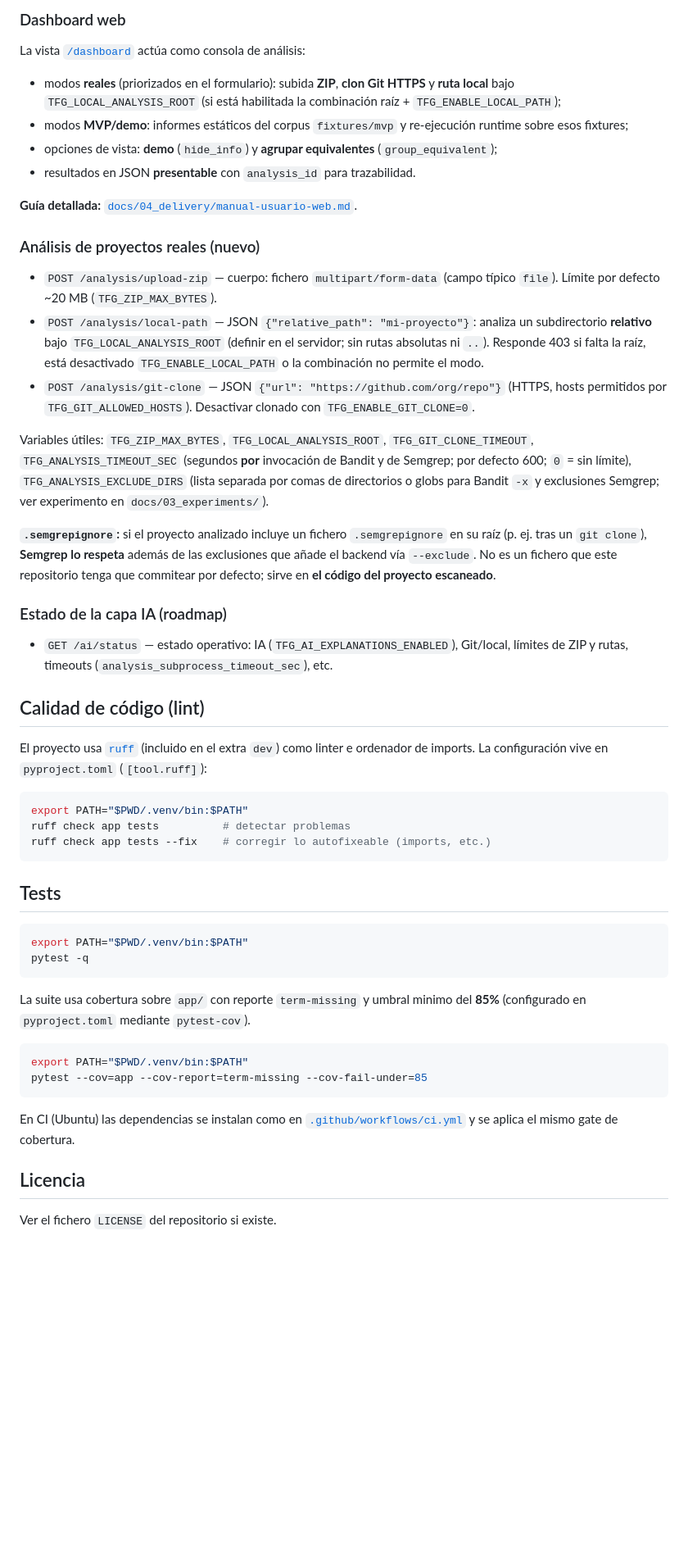
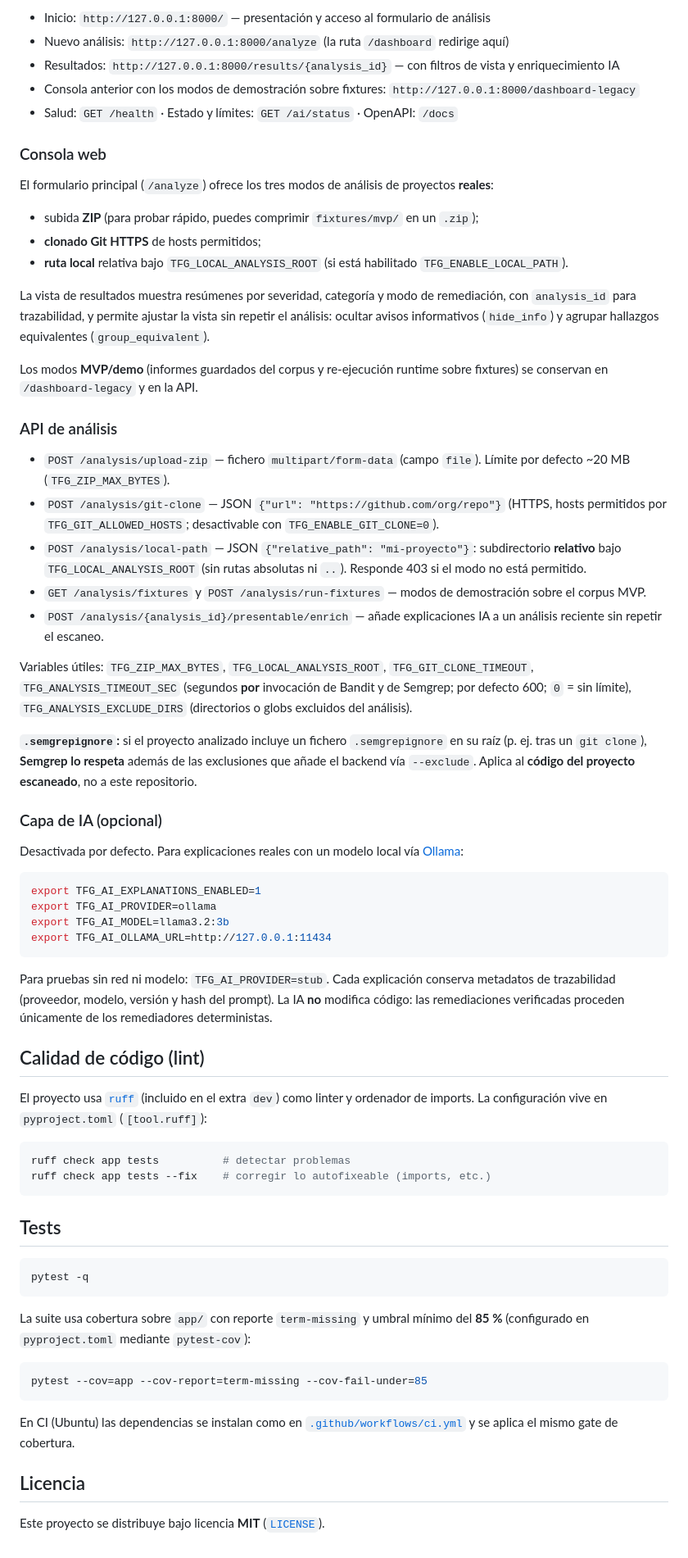
Before and after one commit to p3ix/tfg-secure-code-remediation, a Markdown page: README.md, the part around one of its changes. Shown at 82% size. Drawn GitHub-style; blank space fills up the shorter version.

Commit message:
feat(readme): actualizar el README

````diff
--- a/README.md
+++ b/README.md
@@ -62,35 +66,52 @@ Por defecto los resultados de análisis viven solo en memoria. Para que **sobrev
 
-### Dashboard web
+- Inicio: `http://127.0.0.1:8000/` — presentación y acceso al formulario de análisis
+- Nuevo análisis: `http://127.0.0.1:8000/analyze` (la ruta `/dashboard` redirige aquí)
+- Resultados: `http://127.0.0.1:8000/results/{analysis_id}` — con filtros de vista y enriquecimiento IA
+- Consola anterior con los modos de demostración sobre fixtures: `http://127.0.0.1:8000/dashboard-legacy`
+- Salud: `GET /health` · Estado y límites: `GET /ai/status` · OpenAPI: `/docs`
 
-La vista [`/dashboard`](http://127.0.0.1:8000/dashboard) actúa como consola de análisis:
+### Consola web
 
-- modos **reales** (priorizados en el formulario): subida **ZIP**, **clon Git HTTPS** y **ruta local** bajo `TFG_LOCAL_ANALYSIS_ROOT` (si está habilitada la combinación raíz + `TFG_ENABLE_LOCAL_PATH`);
-- modos **MVP/demo**: informes estáticos del corpus `fixtures/mvp` y re-ejecución runtime sobre esos fixtures;
-- opciones de vista: **demo** (`hide_info`) y **agrupar equivalentes** (`group_equivalent`);
-- resultados en JSON **presentable** con `analysis_id` para trazabilidad.
+El formulario principal (`/analyze`) ofrece los tres modos de análisis de proyectos **reales**:
 
-**Guía detallada:** [`docs/04_delivery/manual-usuario-web.md`](docs/04_delivery/manual-usuario-web.md).
+- subida **ZIP** (para probar rápido, puedes comprimir `fixtures/mvp/` en un `.zip`);
+- **clonado Git HTTPS** de hosts permitidos;
+- **ruta local** relativa bajo `TFG_LOCAL_ANALYSIS_ROOT` (si está habilitado `TFG_ENABLE_LOCAL_PATH`).
 
-### Análisis de proyectos reales (nuevo)
+La vista de resultados muestra resúmenes por severidad, categoría y modo de remediación, con `analysis_id` para trazabilidad, y permite ajustar la vista sin repetir el análisis: ocultar avisos informativos (`hide_info`) y agrupar hallazgos equivalentes (`group_equivalent`).
 
-- `POST /analysis/upload-zip` — cuerpo: fichero `multipart/form-data` (campo típico `file`). Límite por defecto ~20 MB (`TFG_ZIP_MAX_BYTES`).
-- `POST /analysis/local-path` — JSON `{"relative_path": "mi-proyecto"}`: analiza un subdirectorio **relativo** bajo `TFG_LOCAL_ANALYSIS_ROOT` (definir en el servidor; sin rutas absolutas ni `..`). Responde 403 si falta la raíz, está desactivado `TFG_ENABLE_LOCAL_PATH` o la combinación no permite el modo.
-- `POST /analysis/git-clone` — JSON `{"url": "https://github.com/org/repo"}` (HTTPS, hosts permitidos por `TFG_GIT_ALLOWED_HOSTS`). Desactivar clonado con `TFG_ENABLE_GIT_CLONE=0`.
+Los modos **MVP/demo** (informes guardados del corpus y re-ejecución runtime sobre fixtures) se conservan en `/dashboard-legacy` y en la API.
 
-Variables útiles: `TFG_ZIP_MAX_BYTES`, `TFG_LOCAL_ANALYSIS_ROOT`, `TFG_GIT_CLONE_TIMEOUT`, `TFG_ANALYSIS_TIMEOUT_SEC` (segundos **por** invocación de Bandit y de Semgrep; por defecto 600; `0` = sin límite), `TFG_ANALYSIS_EXCLUDE_DIRS` (lista separada por comas de directorios o globs para Bandit `-x` y exclusiones Semgrep; ver experimento en `docs/03_experiments/`).
+### API de análisis
 
-**`.semgrepignore`:** si el proyecto analizado incluye un fichero `.semgrepignore` en su raíz (p. ej. tras un `git clone`), **Semgrep lo respeta** además de las exclusiones que añade el backend vía `--exclude`. No es un fichero que este repositorio tenga que commitear por defecto; sirve en **el código del proyecto escaneado**.
+- `POST /analysis/upload-zip` — fichero `multipart/form-data` (campo `file`). Límite por defecto ~20 MB (`TFG_ZIP_MAX_BYTES`).
+- `POST /analysis/git-clone` — JSON `{"url": "https://github.com/org/repo"}` (HTTPS, hosts permitidos por `TFG_GIT_ALLOWED_HOSTS`; desactivable con `TFG_ENABLE_GIT_CLONE=0`).
+- `POST /analysis/local-path` — JSON `{"relative_path": "mi-proyecto"}`: subdirectorio **relativo** bajo `TFG_LOCAL_ANALYSIS_ROOT` (sin rutas absolutas ni `..`). Responde 403 si el modo no está permitido.
+- `GET /analysis/fixtures` y `POST /analysis/run-fixtures` — modos de demostración sobre el corpus MVP.
+- `POST /analysis/{analysis_id}/presentable/enrich` — añade explicaciones IA a un análisis reciente sin repetir el escaneo.
 
-### Estado de la capa IA (roadmap)
+Variables útiles: `TFG_ZIP_MAX_BYTES`, `TFG_LOCAL_ANALYSIS_ROOT`, `TFG_GIT_CLONE_TIMEOUT`, `TFG_ANALYSIS_TIMEOUT_SEC` (segundos **por** invocación de Bandit y de Semgrep; por defecto 600; `0` = sin límite), `TFG_ANALYSIS_EXCLUDE_DIRS` (directorios o globs excluidos del análisis).
 
-- `GET /ai/status` — estado operativo: IA (`TFG_AI_EXPLANATIONS_ENABLED`), Git/local, límites de ZIP y rutas, timeouts (`analysis_subprocess_timeout_sec`), etc.
+**`.semgrepignore`:** si el proyecto analizado incluye un fichero `.semgrepignore` en su raíz (p. ej. tras un `git clone`), **Semgrep lo respeta** además de las exclusiones que añade el backend vía `--exclude`. Aplica al **código del proyecto escaneado**, no a este repositorio.
+
+### Capa de IA (opcional)
+
+Desactivada por defecto. Para explicaciones reales con un modelo local vía [Ollama](https://ollama.com/):
+
+```bash
+export TFG_AI_EXPLANATIONS_ENABLED=1
+export TFG_AI_PROVIDER=ollama
+export TFG_AI_MODEL=llama3.2:3b
+export TFG_AI_OLLAMA_URL=http://127.0.0.1:11434
+```
+
+Para pruebas sin red ni modelo: `TFG_AI_PROVIDER=stub`. Cada explicación conserva metadatos de trazabilidad (proveedor, modelo, versión y hash del prompt). La IA **no** modifica código: las remediaciones verificadas proceden únicamente de los remediadores deterministas.
 
 ## Calidad de código (lint)
 
-El proyecto usa [`ruff`](https://docs.astral.sh/ruff/) (incluido en el extra `dev`) como linter e ordenador de imports. La configuración vive en `pyproject.toml` (`[tool.ruff]`):
+El proyecto usa [`ruff`](https://docs.astral.sh/ruff/) (incluido en el extra `dev`) como linter y ordenador de imports. La configuración vive en `pyproject.toml` (`[tool.ruff]`):
 
 ```bash
-export PATH="$PWD/.venv/bin:$PATH"
 ruff check app tests          # detectar problemas
 ruff check app tests --fix    # corregir lo autofixeable (imports, etc.)
 ```
@@ -98,14 +119,12 @@ ruff check app tests --fix    # corregir lo autofixeable (imports, etc.)
 ## Tests
 
 ```bash
-export PATH="$PWD/.venv/bin:$PATH"
 pytest -q
 ```
 
-La suite usa cobertura sobre `app/` con reporte `term-missing` y umbral minimo del **85%** (configurado en `pyproject.toml` mediante `pytest-cov`).
+La suite usa cobertura sobre `app/` con reporte `term-missing` y umbral mínimo del **85 %** (configurado en `pyproject.toml` mediante `pytest-cov`):
 
 ```bash
-export PATH="$PWD/.venv/bin:$PATH"
 pytest --cov=app --cov-report=term-missing --cov-fail-under=85
 ```
 
@@ -113,4 +132,4 @@ En CI (Ubuntu) las dependencias se instalan como en [`.github/workflows/ci.yml`]
 
 ## Licencia
 
-Ver el fichero `LICENSE` del repositorio si existe.
+Este proyecto se distribuye bajo licencia **MIT** ([`LICENSE`](LICENSE)).
````
Also changed, not shown: other parts of README.md (+26 -22 lines).
